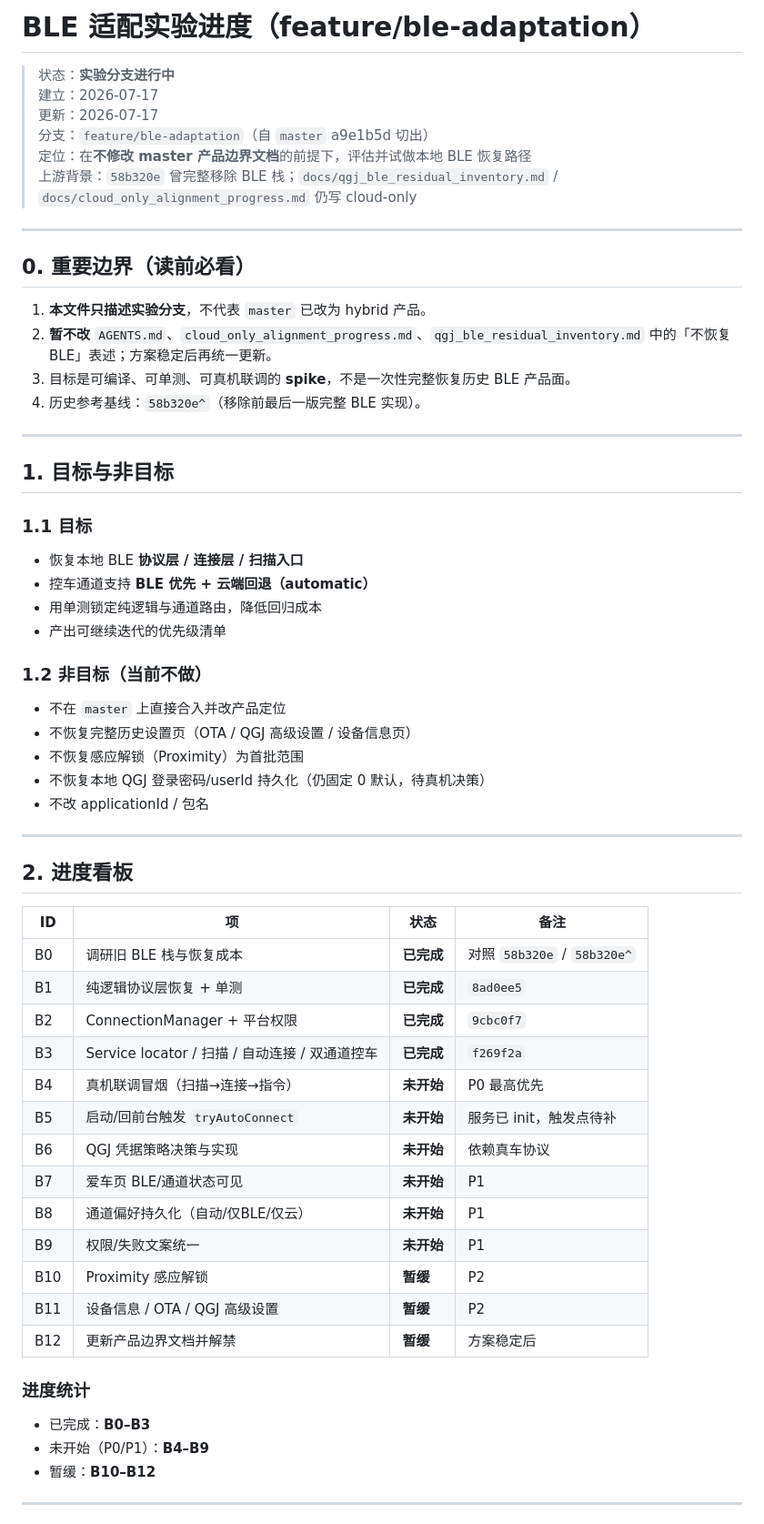
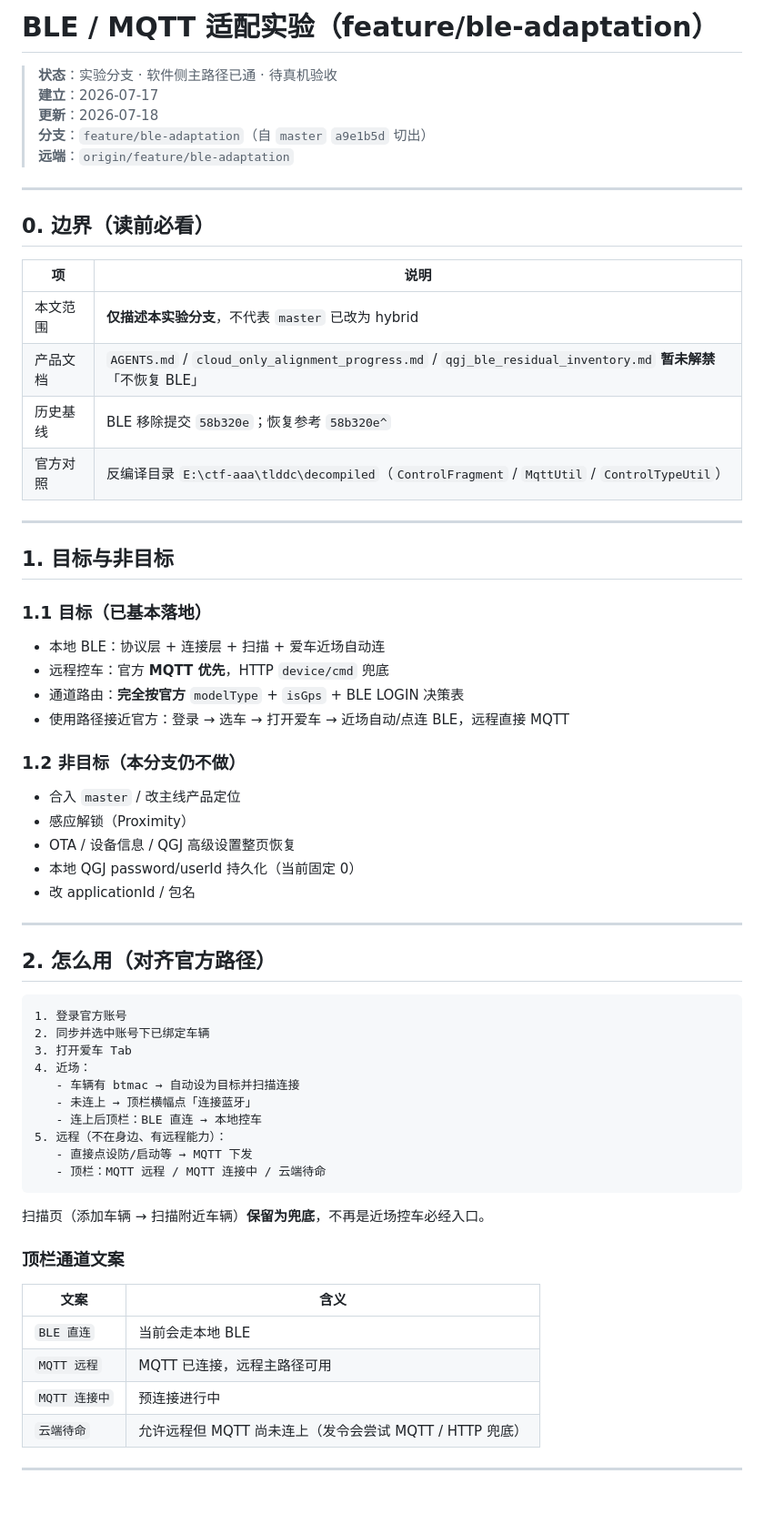
Before and after one commit to ch6vip/tailg-ble-app, a Markdown page: docs/ble_adaptation_progress.md, the part around one of its changes. Shown at 91% size. Drawn GitHub-style; blank space fills up the shorter version.

````diff
--- a/docs/ble_adaptation_progress.md
+++ b/docs/ble_adaptation_progress.md
@@ -1,62 +1,68 @@
-# BLE 适配实验进度（feature/ble-adaptation）
+# BLE / MQTT 适配实验（feature/ble-adaptation）
 
-> 状态：**实验分支进行中**
-> 建立：2026-07-17
-> 更新：2026-07-17
-> 分支：`feature/ble-adaptation`（自 `master` a9e1b5d 切出）
-> 定位：在**不修改 master 产品边界文档**的前提下，评估并试做本地 BLE 恢复路径
-> 上游背景：`58b320e` 曾完整移除 BLE 栈；`docs/qgj_ble_residual_inventory.md` / `docs/cloud_only_alignment_progress.md` 仍写 cloud-only
+> **状态**：实验分支 · 软件侧主路径已通 · 待真机验收
+> **建立**：2026-07-17
+> **更新**：2026-07-18
+> **分支**：`feature/ble-adaptation`（自 `master` `a9e1b5d` 切出）
+> **远端**：`origin/feature/ble-adaptation`
 
 ---
 
-## 0. 重要边界（读前必看）
+## 0. 边界（读前必看）
 
-1. **本文件只描述实验分支**，不代表 `master` 已改为 hybrid 产品。
-2. **暂不改** `AGENTS.md`、`cloud_only_alignment_progress.md`、`qgj_ble_residual_inventory.md` 中的「不恢复 BLE」表述；方案稳定后再统一更新。
-3. 目标是可编译、可单测、可真机联调的 **spike**，不是一次性完整恢复历史 BLE 产品面。
-4. 历史参考基线：`58b320e^`（移除前最后一版完整 BLE 实现）。
+| 项 | 说明 |
+| --- | --- |
+| 本文范围 | **仅描述本实验分支**，不代表 `master` 已改为 hybrid |
+| 产品文档 | `AGENTS.md` / `cloud_only_alignment_progress.md` / `qgj_ble_residual_inventory.md` **暂未解禁**「不恢复 BLE」 |
+| 历史基线 | BLE 移除提交 `58b320e`；恢复参考 `58b320e^` |
+| 官方对照 | 反编译目录 `E:\ctf-aaa\tlddc\decompiled`（`ControlFragment` / `MqttUtil` / `ControlTypeUtil`） |
 
 ---
 
 ## 1. 目标与非目标
 
-### 1.1 目标
-- 恢复本地 BLE **协议层 / 连接层 / 扫描入口**
-- 控车通道支持 **BLE 优先 + 云端回退（automatic）**
-- 用单测锁定纯逻辑与通道路由，降低回归成本
-- 产出可继续迭代的优先级清单
+### 1.1 目标（已基本落地）
 
-### 1.2 非目标（当前不做）
-- 不在 `master` 上直接合入并改产品定位
-- 不恢复完整历史设置页（OTA / QGJ 高级设置 / 设备信息页）
-- 不恢复感应解锁（Proximity）为首批范围
-- 不恢复本地 QGJ 登录密码/userId 持久化（仍固定 0 默认，待真机决策）
-- 不改 applicationId / 包名
+- 本地 BLE：协议层 + 连接层 + 扫描 + 爱车近场自动连
+- 远程控车：官方 **MQTT 优先**，HTTP `device/cmd` 兜底
+- 通道路由：**完全按官方** `modelType` + `isGps` + BLE LOGIN 决策表
+- 使用路径接近官方：登录 → 选车 → 打开爱车 → 近场自动/点连 BLE，远程直接 MQTT
+
+### 1.2 非目标（本分支仍不做）
+
+- 合入 `master` / 改主线产品定位
+- 感应解锁（Proximity）
+- OTA / 设备信息 / QGJ 高级设置整页恢复
+- 本地 QGJ password/userId 持久化（当前固定 0）
+- 改 applicationId / 包名
 
 ---
 
-## 2. 进度看板
+## 2. 怎么用（对齐官方路径）
 
-| ID | 项 | 状态 | 备注 |
-| --- | --- | --- | --- |
-| B0 | 调研旧 BLE 栈与恢复成本 | **已完成** | 对照 `58b320e` / `58b320e^` |
-| B1 | 纯逻辑协议层恢复 + 单测 | **已完成** | `8ad0ee5` |
-| B2 | ConnectionManager + 平台权限 | **已完成** | `9cbc0f7` |
-| B3 | Service locator / 扫描 / 自动连接 / 双通道控车 | **已完成** | `f269f2a` |
-| B4 | 真机联调冒烟（扫描→连接→指令） | **未开始** | P0 最高优先 |
-| B5 | 启动/回前台触发 `tryAutoConnect` | **未开始** | 服务已 init，触发点待补 |
-| B6 | QGJ 凭据策略决策与实现 | **未开始** | 依赖真车协议 |
-| B7 | 爱车页 BLE/通道状态可见 | **未开始** | P1 |
-| B8 | 通道偏好持久化（自动/仅BLE/仅云） | **未开始** | P1 |
-| B9 | 权限/失败文案统一 | **未开始** | P1 |
-| B10 | Proximity 感应解锁 | **暂缓** | P2 |
-| B11 | 设备信息 / OTA / QGJ 高级设置 | **暂缓** | P2 |
-| B12 | 更新产品边界文档并解禁 | **暂缓** | 方案稳定后 |
+```text
+1. 登录官方账号
+2. 同步并选中账号下已绑定车辆
+3. 打开爱车 Tab
+4. 近场：
+   - 车辆有 btmac → 自动设为目标并扫描连接
+   - 未连上 → 顶栏横幅点「连接蓝牙」
+   - 连上后顶栏：BLE 直连 → 本地控车
+5. 远程（不在身边、有远程能力）：
+   - 直接点设防/启动等 → MQTT 下发
+   - 顶栏：MQTT 远程 / MQTT 连接中 / 云端待命
+```
 
-### 进度统计
-- 已完成：**B0–B3**
-- 未开始（P0/P1）：**B4–B9**
-- 暂缓：**B10–B12**
+扫描页（添加车辆 → 扫描附近车辆）**保留为兜底**，不再是近场控车必经入口。
+
+### 顶栏通道文案
+
+| 文案 | 含义 |
+| --- | --- |
+| `BLE 直连` | 当前会走本地 BLE |
+| `MQTT 远程` | MQTT 已连接，远程主路径可用 |
+| `MQTT 连接中` | 预连接进行中 |
+| `云端待命` | 允许远程但 MQTT 尚未连上（发令会尝试 MQTT / HTTP 兜底） |
 
 ---
 
````
Also changed, not shown: other parts of docs/ble_adaptation_progress.md (+170 -155 lines), docs/README.md (+3 -3 lines).
